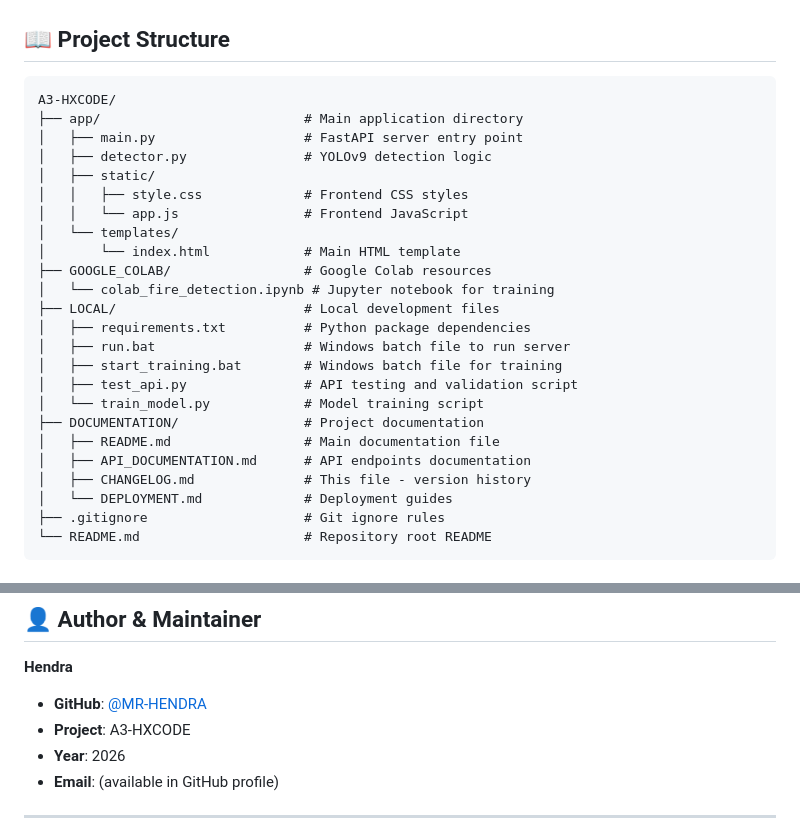
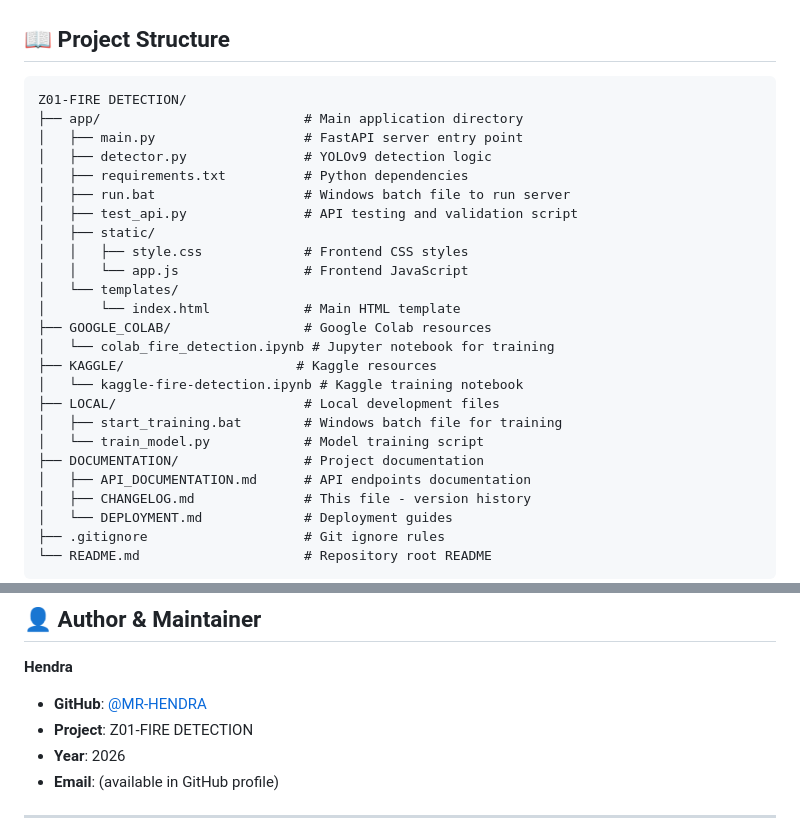
Before and after one commit to MR-HENDRA/Fire-Detection-YOLOv9, a Markdown page: DOCUMENTATION/CHANGELOG.md, 2 parts joined by grey strips. GitHub-like rendering.

Commit message:
fix: update project name in documentation and correct file paths in changelog

````diff
--- a/DOCUMENTATION/CHANGELOG.md
+++ b/DOCUMENTATION/CHANGELOG.md
@@ -179,10 +179,13 @@ python app/main.py
 ## 📖 Project Structure
 
 ```
-A3-HXCODE/
+Z01-FIRE DETECTION/
 ├── app/                          # Main application directory
 │   ├── main.py                   # FastAPI server entry point
 │   ├── detector.py               # YOLOv9 detection logic
+│   ├── requirements.txt          # Python dependencies
+│   ├── run.bat                   # Windows batch file to run server
+│   ├── test_api.py               # API testing and validation script
 │   ├── static/
 │   │   ├── style.css             # Frontend CSS styles
 │   │   └── app.js                # Frontend JavaScript
@@ -190,14 +193,12 @@ A3-HXCODE/
 │       └── index.html            # Main HTML template
 ├── GOOGLE_COLAB/                 # Google Colab resources
 │   └── colab_fire_detection.ipynb # Jupyter notebook for training
+├── KAGGLE/                      # Kaggle resources
+│   └── kaggle-fire-detection.ipynb # Kaggle training notebook
 ├── LOCAL/                        # Local development files
-│   ├── requirements.txt          # Python package dependencies
-│   ├── run.bat                   # Windows batch file to run server
 │   ├── start_training.bat        # Windows batch file for training
-│   ├── test_api.py               # API testing and validation script
 │   └── train_model.py            # Model training script
 ├── DOCUMENTATION/                # Project documentation
-│   ├── README.md                 # Main documentation file
 │   ├── API_DOCUMENTATION.md      # API endpoints documentation
 │   ├── CHANGELOG.md              # This file - version history
 │   └── DEPLOYMENT.md             # Deployment guides
@@ -245,7 +246,7 @@ This project uses multiple licenses:
 **Hendra**
 
 - **GitHub**: [@MR-HENDRA](https://github.com/MR-HENDRA)
-- **Project**: A3-HXCODE
+- **Project**: Z01-FIRE DETECTION
 - **Year**: 2026
 - **Email**: (available in GitHub profile)
 
````
